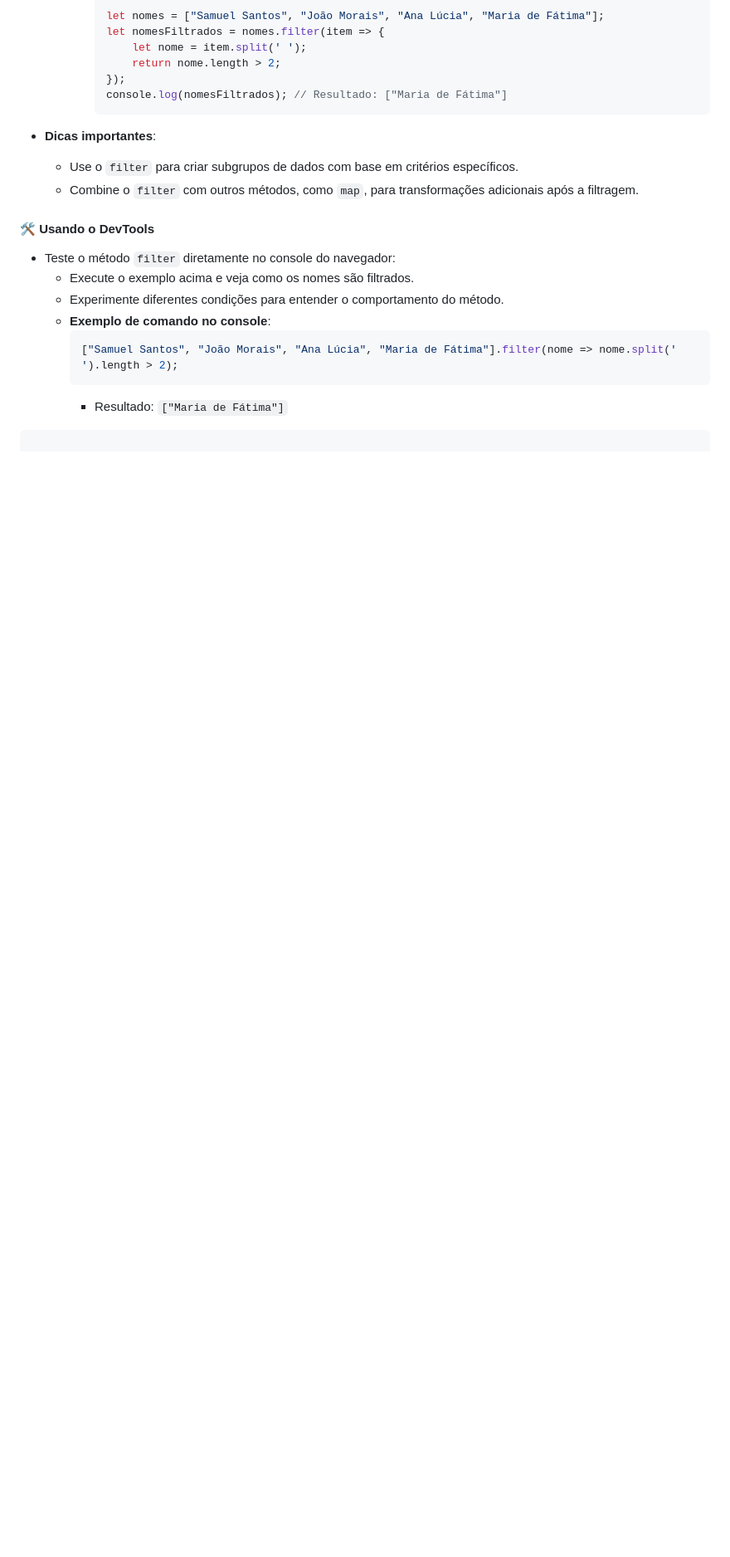
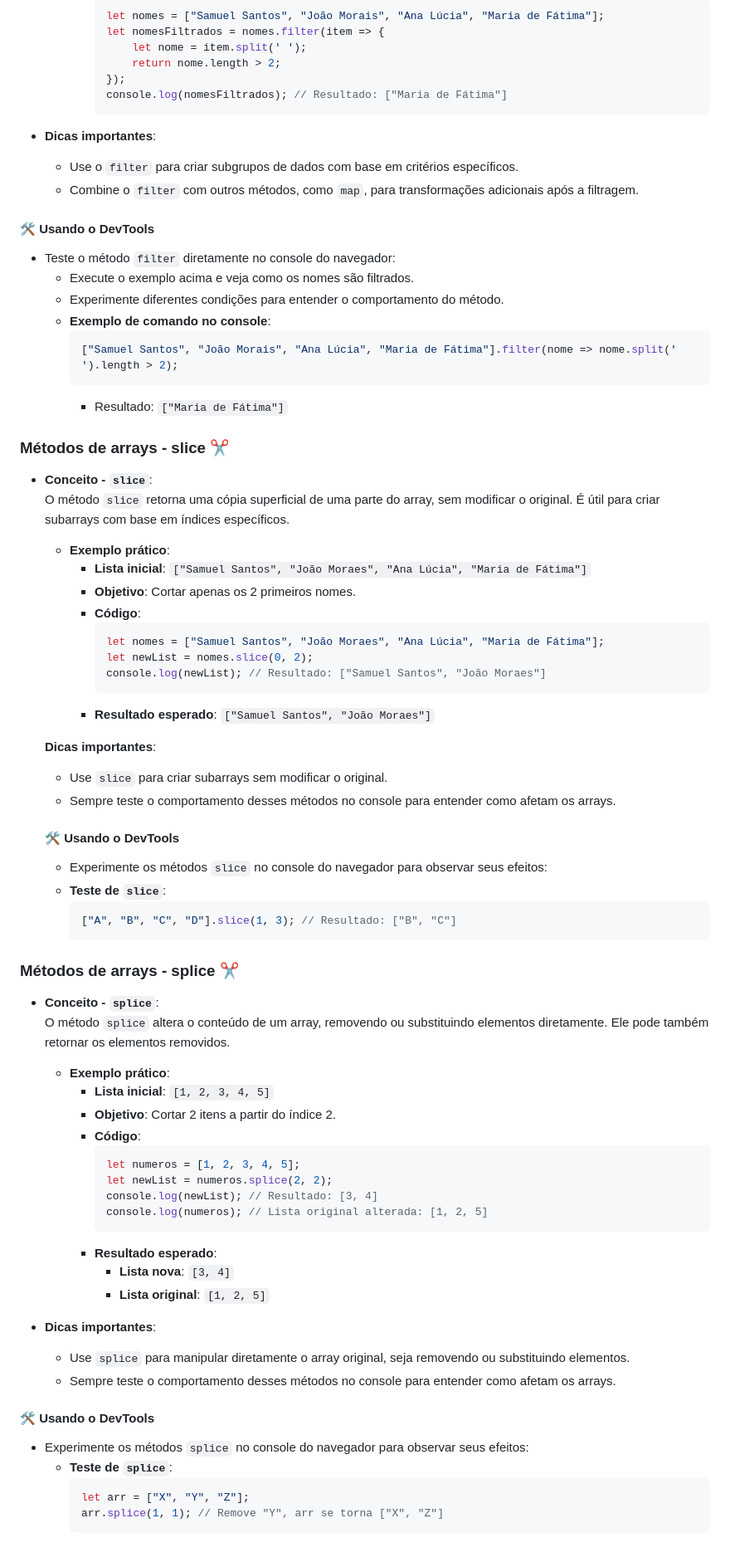
Before and after one commit to SamuelASantos/EstudosHTMLeCSS, a Markdown page: semana6.md, the part around the change. Shown at 83% size. Rendered like a GitHub page; blank space fills up the shorter version.

Commit message:
Atualizado semana6.md
- Adicionado explicação e exemplos dos métodos slice e splice em arrays
- Documentado o método slice, incluindo conceito, exemplo prático e dicas.
- Documentado o método splice, abordando manipulação direta de arrays.

````diff
--- a/semana6.md
+++ b/semana6.md
@@ -116,4 +116,60 @@
     ["Samuel Santos", "João Morais", "Ana Lúcia", "Maria de Fátima"].filter(nome => nome.split(' ').length > 2);
     ```
     - Resultado: `["Maria de Fátima"]`
-```
+
+
+### Métodos de arrays - slice ✂️
+- **Conceito - `slice`**:
+  O método `slice` retorna uma cópia superficial de uma parte do array, sem modificar o original. É útil para criar subarrays com base em índices específicos.
+
+  - **Exemplo prático**:
+    - **Lista inicial**: `["Samuel Santos", "João Moraes", "Ana Lúcia", "Maria de Fátima"]`
+    - **Objetivo**: Cortar apenas os 2 primeiros nomes.
+    - **Código**:
+      ```javascript
+      let nomes = ["Samuel Santos", "João Moraes", "Ana Lúcia", "Maria de Fátima"];
+      let newList = nomes.slice(0, 2);
+      console.log(newList); // Resultado: ["Samuel Santos", "João Moraes"]
+      ```
+    - **Resultado esperado**: `["Samuel Santos", "João Moraes"]`
+
+   **Dicas importantes**:
+  - Use `slice` para criar subarrays sem modificar o original.
+  - Sempre teste o comportamento desses métodos no console para entender como afetam os arrays.
+
+  #### 🛠️ Usando o DevTools
+  - Experimente os métodos `slice` no console do navegador para observar seus efeitos:
+  - **Teste de `slice`**:
+    ```javascript
+    ["A", "B", "C", "D"].slice(1, 3); // Resultado: ["B", "C"]
+    ```
+
+### Métodos de arrays - splice ✂️
+- **Conceito - `splice`**:
+  O método `splice` altera o conteúdo de um array, removendo ou substituindo elementos diretamente. Ele pode também retornar os elementos removidos.
+
+  - **Exemplo prático**:
+    - **Lista inicial**: `[1, 2, 3, 4, 5]`
+    - **Objetivo**: Cortar 2 itens a partir do índice 2.
+    - **Código**:
+      ```javascript
+      let numeros = [1, 2, 3, 4, 5];
+      let newList = numeros.splice(2, 2);
+      console.log(newList); // Resultado: [3, 4]
+      console.log(numeros); // Lista original alterada: [1, 2, 5]
+      ```
+    - **Resultado esperado**:
+      - **Lista nova**: `[3, 4]`
+      - **Lista original**: `[1, 2, 5]`
+
+- **Dicas importantes**:
+  - Use `splice` para manipular diretamente o array original, seja removendo ou substituindo elementos.
+  - Sempre teste o comportamento desses métodos no console para entender como afetam os arrays.
+
+#### 🛠️ Usando o DevTools
+- Experimente os métodos `splice` no console do navegador para observar seus efeitos:
+  - **Teste de `splice`**:
+    ```javascript
+    let arr = ["X", "Y", "Z"];
+    arr.splice(1, 1); // Remove "Y", arr se torna ["X", "Z"]
+    ```
````
